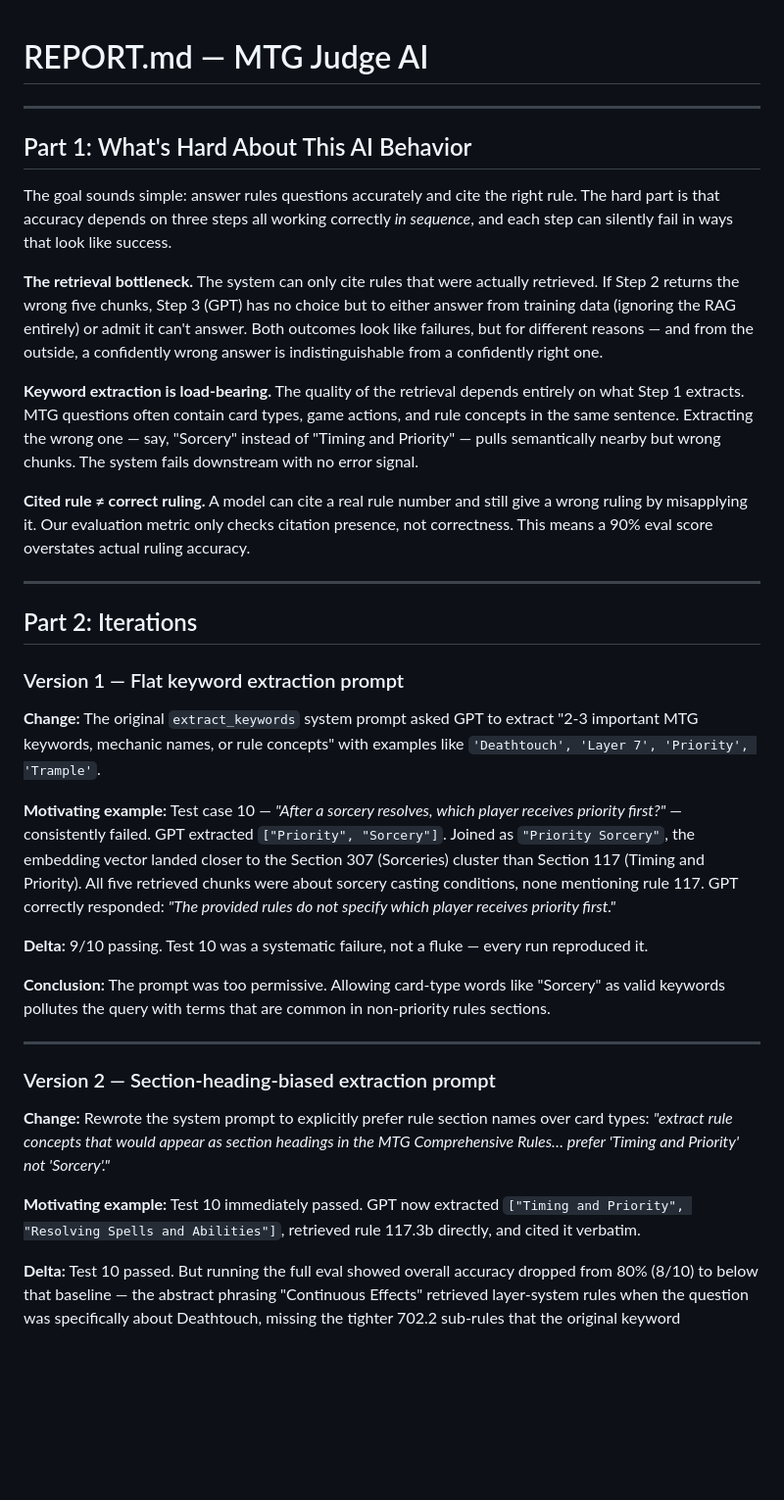
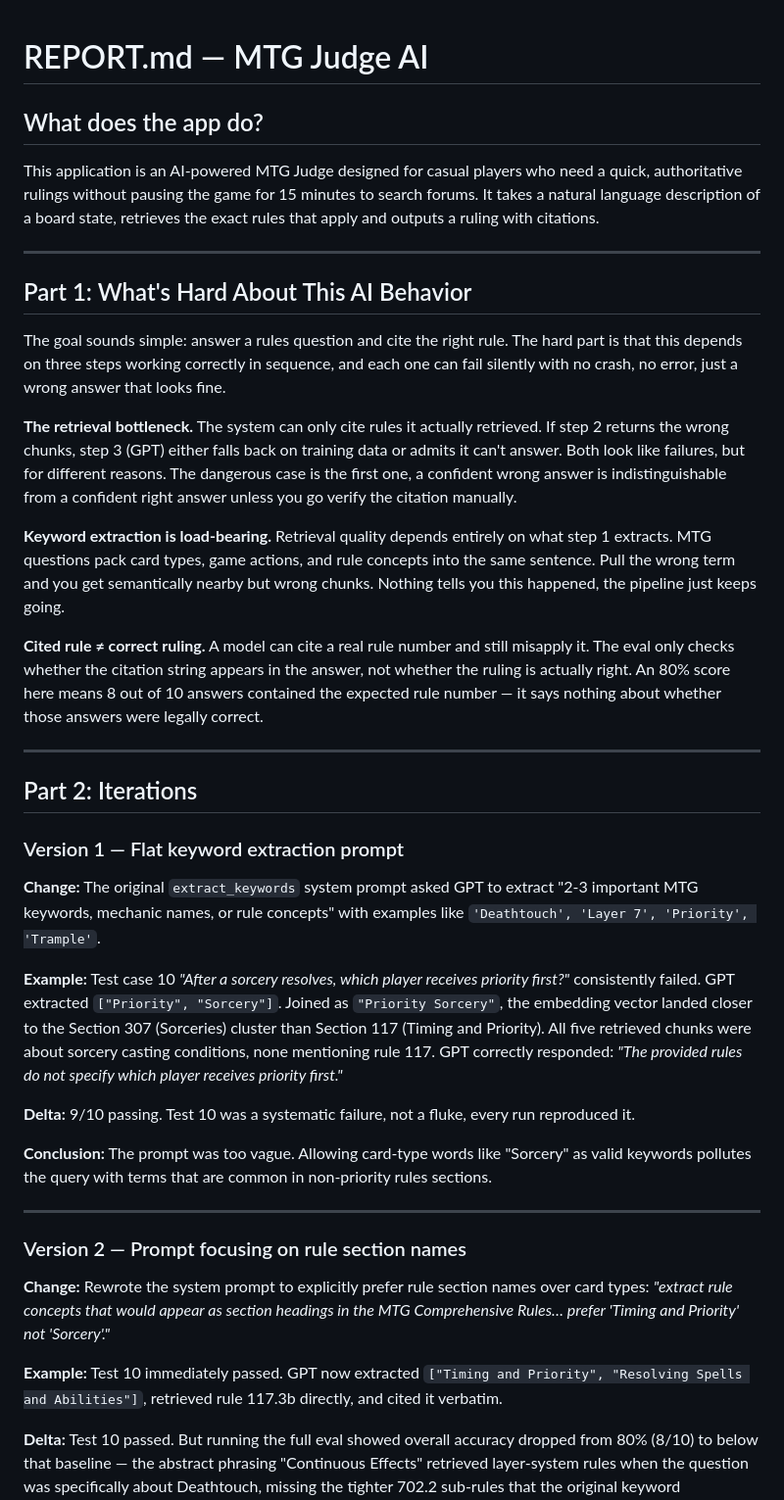
Before and after one commit to Batu-end/MTG_Helper_RAG, a Markdown page: REPORT.md, the part around one of its changes. Shown at 98% size. GitHub-like rendering; blank space fills up the shorter version.

```diff
--- a/REPORT.md
+++ b/REPORT.md
@@ -1,16 +1,23 @@
 # REPORT.md — MTG Judge AI
+
+
+## What does the app do?
+This application is an AI-powered MTG Judge designed for casual players who need a quick, authoritative rulings without pausing the game for 15 minutes to search forums. It takes a natural language description of a board state, retrieves the exact rules that apply and outputs a ruling with citations.
 
 ---
 
 ## Part 1: What's Hard About This AI Behavior
 
-The goal sounds simple: answer rules questions accurately and cite the right rule. The hard part is that accuracy depends on three steps all working correctly *in sequence*, and each step can silently fail in ways that look like success.
+The goal sounds simple: answer a rules question and cite the right rule. The hard part is that this depends on three steps working correctly in sequence, and each one can fail silently with no crash, no error, just a wrong answer that looks fine.
 
-**The retrieval bottleneck.** The system can only cite rules that were actually retrieved. If Step 2 returns the wrong five chunks, Step 3 (GPT) has no choice but to either answer from training data (ignoring the RAG entirely) or admit it can't answer. Both outcomes look like failures, but for different reasons — and from the outside, a confidently wrong answer is indistinguishable from a confidently right one.
+**The retrieval bottleneck.**
+The system can only cite rules it actually retrieved. If step 2 returns the wrong chunks, step 3 (GPT) either falls back on training data or admits it can't answer. Both look like failures, but for different reasons. The dangerous case is the first one, a confident wrong answer is indistinguishable from a confident right answer unless you go verify the citation manually.
 
-**Keyword extraction is load-bearing.** The quality of the retrieval depends entirely on what Step 1 extracts. MTG questions often contain card types, game actions, and rule concepts in the same sentence. Extracting the wrong one — say, "Sorcery" instead of "Timing and Priority" — pulls semantically nearby but wrong chunks. The system fails downstream with no error signal.
+**Keyword extraction is load-bearing.**
+Retrieval quality depends entirely on what step 1 extracts. MTG questions pack card types, game actions, and rule concepts into the same sentence. Pull the wrong term and you get semantically nearby but wrong chunks. Nothing tells you this happened, the pipeline just keeps going.
 
-**Cited rule ≠ correct ruling.** A model can cite a real rule number and still give a wrong ruling by misapplying it. Our evaluation metric only checks citation presence, not correctness. This means a 90% eval score overstates actual ruling accuracy.
+**Cited rule ≠ correct ruling.**
+A model can cite a real rule number and still misapply it. The eval only checks whether the citation string appears in the answer, not whether the ruling is actually right. An 80% score here means 8 out of 10 answers contained the expected rule number — it says nothing about whether those answers were legally correct.
 
 ---
 
@@ -18,21 +25,25 @@ The goal sounds simple: answer rules questions accurately and cite the right rul
 
 ### Version 1 — Flat keyword extraction prompt
 
-**Change:** The original `extract_keywords` system prompt asked GPT to extract "2-3 important MTG keywords, mechanic names, or rule concepts" with examples like `'Deathtouch', 'Layer 7', 'Priority', 'Trample'`.
+**Change:**
+The original `extract_keywords` system prompt asked GPT to extract "2-3 important MTG keywords, mechanic names, or rule concepts" with examples like `'Deathtouch', 'Layer 7', 'Priority', 'Trample'`.
 
-**Motivating example:** Test case 10 — *"After a sorcery resolves, which player receives priority first?"* — consistently failed. GPT extracted `["Priority", "Sorcery"]`. Joined as `"Priority Sorcery"`, the embedding vector landed closer to the Section 307 (Sorceries) cluster than Section 117 (Timing and Priority). All five retrieved chunks were about sorcery casting conditions, none mentioning rule 117. GPT correctly responded: *"The provided rules do not specify which player receives priority first."*
+**Example:**
+Test case 10 *"After a sorcery resolves, which player receives priority first?"* consistently failed. GPT extracted `["Priority", "Sorcery"]`. Joined as `"Priority Sorcery"`, the embedding vector landed closer to the Section 307 (Sorceries) cluster than Section 117 (Timing and Priority). All five retrieved chunks were about sorcery casting conditions, none mentioning rule 117. GPT correctly responded: *"The provided rules do not specify which player receives priority first."*
 
-**Delta:** 9/10 passing. Test 10 was a systematic failure, not a fluke — every run reproduced it.
+**Delta:**
+9/10 passing. Test 10 was a systematic failure, not a fluke, every run reproduced it.
 
-**Conclusion:** The prompt was too permissive. Allowing card-type words like "Sorcery" as valid keywords pollutes the query with terms that are common in non-priority rules sections.
+**Conclusion:**
+The prompt was too vague. Allowing card-type words like "Sorcery" as valid keywords pollutes the query with terms that are common in non-priority rules sections.
 
 ---
 
-### Version 2 — Section-heading-biased extraction prompt
+### Version 2 — Prompt focusing on rule section names
 
 **Change:** Rewrote the system prompt to explicitly prefer rule section names over card types: *"extract rule concepts that would appear as section headings in the MTG Comprehensive Rules… prefer 'Timing and Priority' not 'Sorcery'."*
 
-**Motivating example:** Test 10 immediately passed. GPT now extracted `["Timing and Priority", "Resolving Spells and Abilities"]`, retrieved rule 117.3b directly, and cited it verbatim.
+**Example:** Test 10 immediately passed. GPT now extracted `["Timing and Priority", "Resolving Spells and Abilities"]`, retrieved rule 117.3b directly, and cited it verbatim.
 
 **Delta:** Test 10 passed. But running the full eval showed overall accuracy dropped from 80% (8/10) to below that baseline — the abstract phrasing "Continuous Effects" retrieved layer-system rules when the question was specifically about Deathtouch, missing the tighter 702.2 sub-rules that the original keyword "Deathtouch" found directly.
 
```
Also changed, not shown: other parts of REPORT.md (+23 -21 lines).
